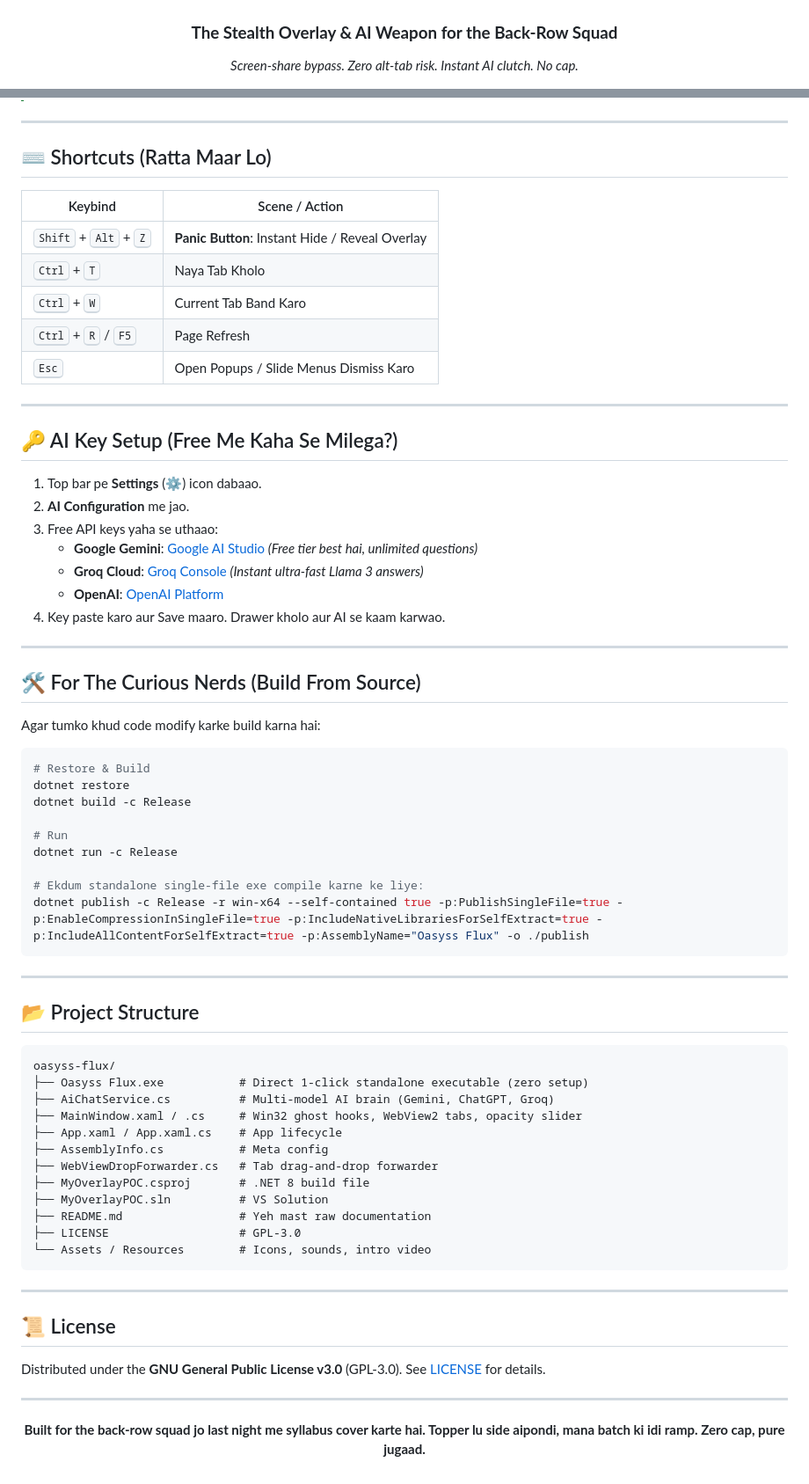
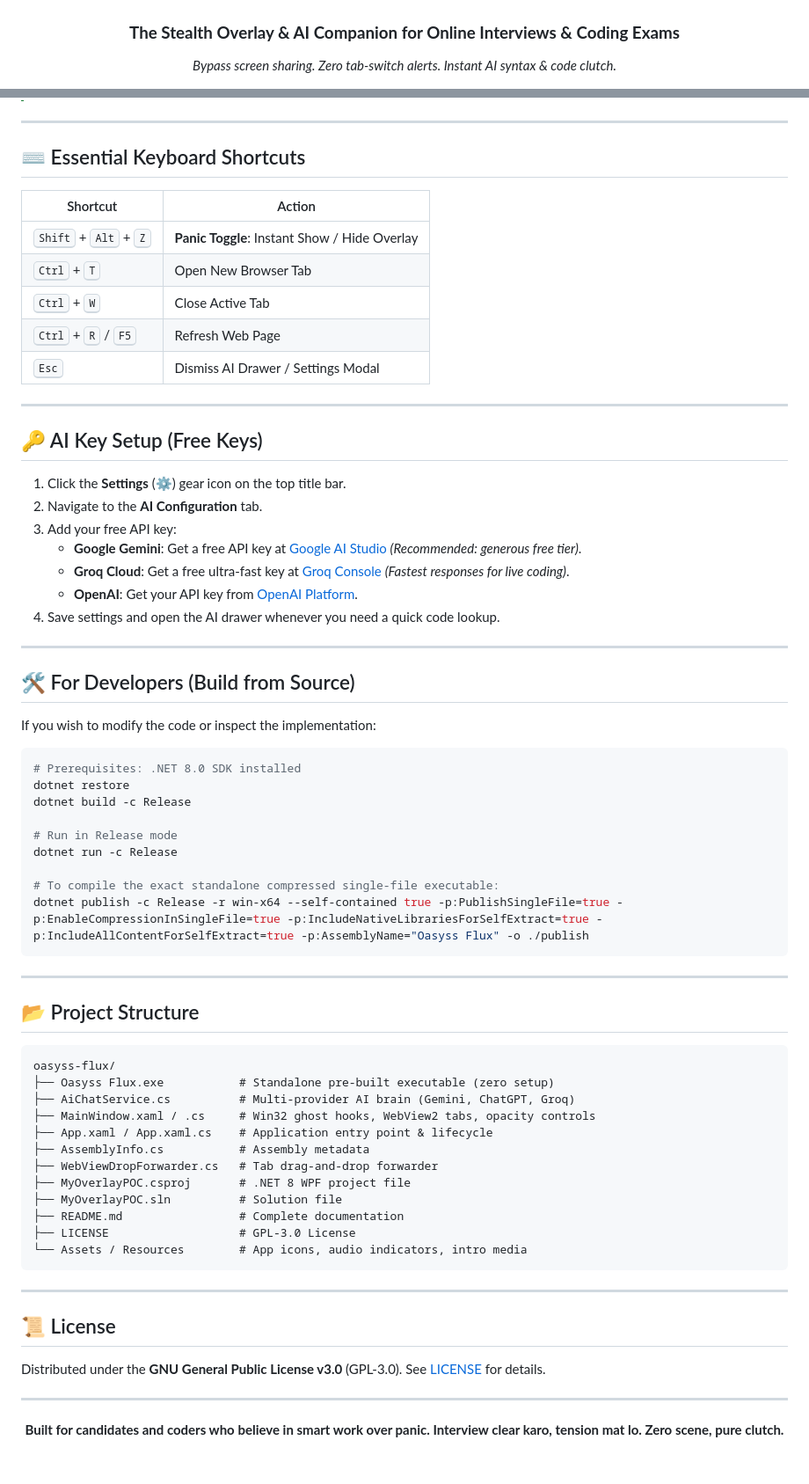
Before and after one commit to divyesh8/oasyss-flux, a Markdown page: README.md, 2 parts joined by grey strips. Shown at 88% size. Drawn GitHub-style.

````diff
--- a/README.md
+++ b/README.md
@@ -4,7 +4,7 @@
 
 ![Oasyss Flux Logo](logo.png)
 
-### **The Stealth Overlay & AI Weapon for the Back-Row Squad**
-*Screen-share bypass. Zero alt-tab risk. Instant AI clutch. No cap.*
+### **The Stealth Overlay & AI Companion for Online Interviews & Coding Exams**
+*Bypass screen sharing. Zero tab-switch alerts. Instant AI syntax & code clutch.*
 
 [![Platform](https://img.shields.io/badge/Platform-Windows%2010%20%2F%2011-blue.svg)](https://microsoft.com/windows)
@@ -82,43 +84,43 @@ Humko pata hai .NET SDK install karna, environment path set karna, aur build com
 
 ---
 
-## ⌨️ Shortcuts (Ratta Maar Lo)
+## ⌨️ Essential Keyboard Shortcuts
 
-| Keybind | Scene / Action |
+| Shortcut | Action |
 |---|---|
-| <kbd>Shift</kbd> + <kbd>Alt</kbd> + <kbd>Z</kbd> | **Panic Button**: Instant Hide / Reveal Overlay |
-| <kbd>Ctrl</kbd> + <kbd>T</kbd> | Naya Tab Kholo |
-| <kbd>Ctrl</kbd> + <kbd>W</kbd> | Current Tab Band Karo |
-| <kbd>Ctrl</kbd> + <kbd>R</kbd> / <kbd>F5</kbd> | Page Refresh |
-| <kbd>Esc</kbd> | Open Popups / Slide Menus Dismiss Karo |
+| <kbd>Shift</kbd> + <kbd>Alt</kbd> + <kbd>Z</kbd> | **Panic Toggle**: Instant Show / Hide Overlay |
+| <kbd>Ctrl</kbd> + <kbd>T</kbd> | Open New Browser Tab |
+| <kbd>Ctrl</kbd> + <kbd>W</kbd> | Close Active Tab |
+| <kbd>Ctrl</kbd> + <kbd>R</kbd> / <kbd>F5</kbd> | Refresh Web Page |
+| <kbd>Esc</kbd> | Dismiss AI Drawer / Settings Modal |
 
 ---
 
-## 🔑 AI Key Setup (Free Me Kaha Se Milega?)
+## 🔑 AI Key Setup (Free Keys)
 
-1. Top bar pe **Settings** (⚙️) icon dabaao.
-2. **AI Configuration** me jao.
-3. Free API keys yaha se uthaao:
-   - **Google Gemini**: [Google AI Studio](https://aistudio.google.com/apikey) *(Free tier best hai, unlimited questions)*
-   - **Groq Cloud**: [Groq Console](https://console.groq.com/keys) *(Instant ultra-fast Llama 3 answers)*
-   - **OpenAI**: [OpenAI Platform](https://platform.openai.com/api-keys)
-4. Key paste karo aur Save maaro. Drawer kholo aur AI se kaam karwao.
+1. Click the **Settings** (⚙️) gear icon on the top title bar.
+2. Navigate to the **AI Configuration** tab.
+3. Add your free API key:
+   - **Google Gemini**: Get a free API key at [Google AI Studio](https://aistudio.google.com/apikey) *(Recommended: generous free tier)*.
+   - **Groq Cloud**: Get a free ultra-fast key at [Groq Console](https://console.groq.com/keys) *(Fastest responses for live coding)*.
+   - **OpenAI**: Get your API key from [OpenAI Platform](https://platform.openai.com/api-keys).
+4. Save settings and open the AI drawer whenever you need a quick code lookup.
 
 ---
 
-## 🛠️ For The Curious Nerds (Build From Source)
+## 🛠️ For Developers (Build from Source)
 
-Agar tumko khud code modify karke build karna hai:
+If you wish to modify the code or inspect the implementation:
 
 ```powershell
-# Restore & Build
+# Prerequisites: .NET 8.0 SDK installed
 dotnet restore
 dotnet build -c Release
 
-# Run
+# Run in Release mode
 dotnet run -c Release
 
-# Ekdum standalone single-file exe compile karne ke liye:
+# To compile the exact standalone compressed single-file executable:
 dotnet publish -c Release -r win-x64 --self-contained true -p:PublishSingleFile=true -p:EnableCompressionInSingleFile=true -p:IncludeNativeLibrariesForSelfExtract=true -p:IncludeAllContentForSelfExtract=true -p:AssemblyName="Oasyss Flux" -o ./publish
 ```
 
@@ -128,17 +130,17 @@ dotnet publish -c Release -r win-x64 --self-contained true -p:PublishSingleFile=
 
 ```
 oasyss-flux/
-├── Oasyss Flux.exe           # Direct 1-click standalone executable (zero setup)
-├── AiChatService.cs          # Multi-model AI brain (Gemini, ChatGPT, Groq)
-├── MainWindow.xaml / .cs     # Win32 ghost hooks, WebView2 tabs, opacity slider
-├── App.xaml / App.xaml.cs    # App lifecycle
-├── AssemblyInfo.cs           # Meta config
+├── Oasyss Flux.exe           # Standalone pre-built executable (zero setup)
+├── AiChatService.cs          # Multi-provider AI brain (Gemini, ChatGPT, Groq)
+├── MainWindow.xaml / .cs     # Win32 ghost hooks, WebView2 tabs, opacity controls
+├── App.xaml / App.xaml.cs    # Application entry point & lifecycle
+├── AssemblyInfo.cs           # Assembly metadata
 ├── WebViewDropForwarder.cs   # Tab drag-and-drop forwarder
-├── MyOverlayPOC.csproj       # .NET 8 build file
-├── MyOverlayPOC.sln          # VS Solution
-├── README.md                 # Yeh mast raw documentation
-├── LICENSE                   # GPL-3.0
-└── Assets / Resources        # Icons, sounds, intro video
+├── MyOverlayPOC.csproj       # .NET 8 WPF project file
+├── MyOverlayPOC.sln          # Solution file
+├── README.md                 # Complete documentation
+├── LICENSE                   # GPL-3.0 License
+└── Assets / Resources        # App icons, audio indicators, intro media
 ```
 
 ---
@@ -151,6 +153,6 @@ Distributed under the **GNU General Public License v3.0** (GPL-3.0). See [LICENS
 
 <div align="center">
 
-**Built for the back-row squad jo last night me syllabus cover karte hai. Topper lu side aipondi, mana batch ki idi ramp. Zero cap, pure jugaad.**
+**Built for candidates and coders who believe in smart work over panic. Interview clear karo, tension mat lo. Zero scene, pure clutch.**
 
 </div>
````
Also changed, not shown: other parts of README.md (+41 -39 lines).
